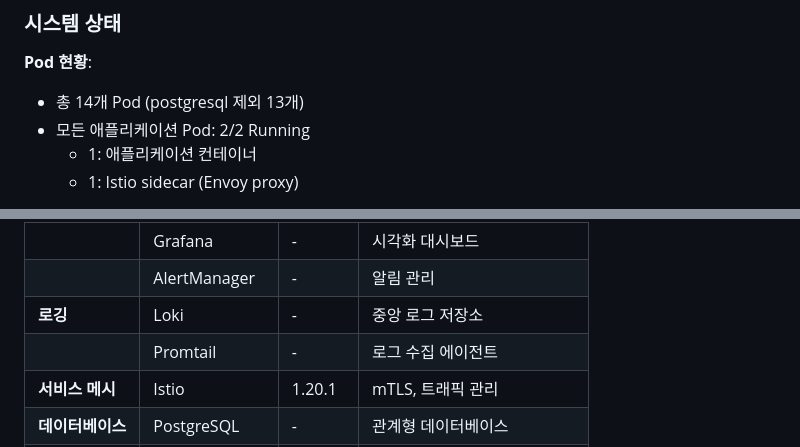
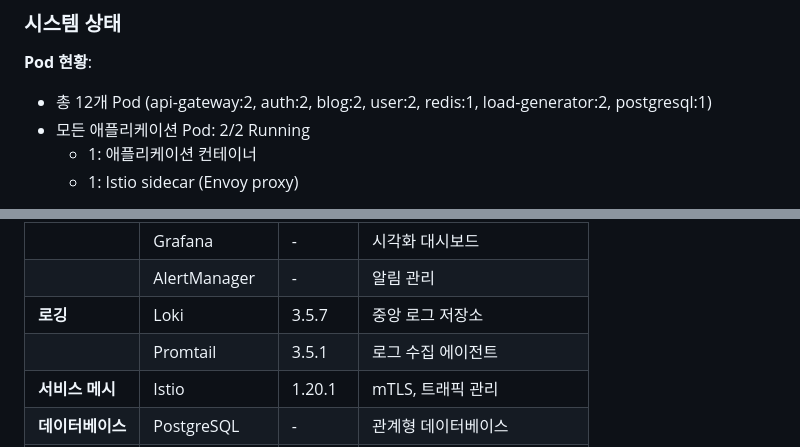
Before and after one commit to DvwN-Lee/Monitoring-v2, a Markdown page: docs/03-implementation/implementation-summary.md, 2 parts joined by grey strips. Drawn GitHub-style.

```diff
--- a/docs/03-implementation/implementation-summary.md
+++ b/docs/03-implementation/implementation-summary.md
@@ -263,7 +263,7 @@ Kubernetes Cluster
 ### 시스템 상태
 
 **Pod 현황**:
-- 총 14개 Pod (postgresql 제외 13개)
+- 총 12개 Pod (api-gateway:2, auth:2, blog:2, user:2, redis:1, load-generator:2, postgresql:1)
 - 모든 애플리케이션 Pod: 2/2 Running
   - 1: 애플리케이션 컨테이너
   - 1: Istio sidecar (Envoy proxy)
@@ -417,8 +417,8 @@ Kubernetes Cluster
 | **모니터링** | Prometheus | - | 메트릭 수집 및 저장 |
 | | Grafana | - | 시각화 대시보드 |
 | | AlertManager | - | 알림 관리 |
-| **로깅** | Loki | - | 중앙 로그 저장소 |
-| | Promtail | - | 로그 수집 에이전트 |
+| **로깅** | Loki | 3.5.7 | 중앙 로그 저장소 |
+| | Promtail | 3.5.1 | 로그 수집 에이전트 |
 | **서비스 메시** | Istio | 1.20.1 | mTLS, 트래픽 관리 |
 | **데이터베이스** | PostgreSQL | - | 관계형 데이터베이스 |
 | **테스트** | k6 | v1.3.0 | 부하 테스트 |
```
Also changed, not shown: docs/02-architecture/architecture.md (+11 -3 lines).
